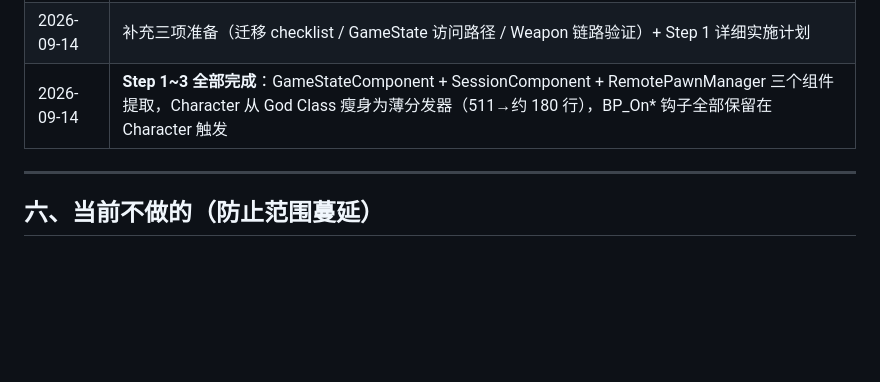
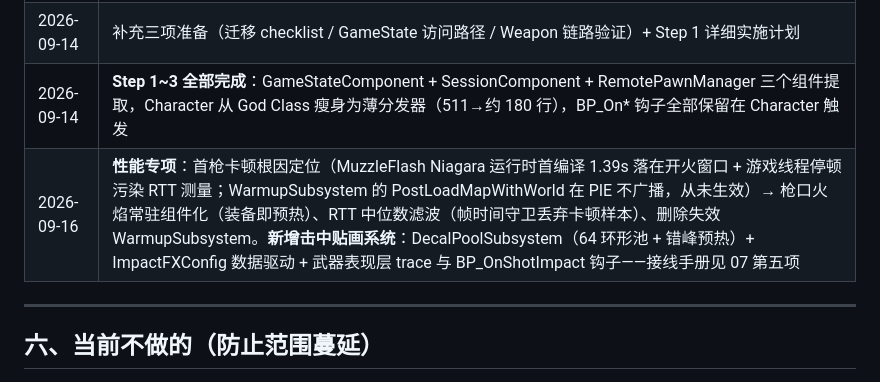
Before and after one commit to x-PiXiu/Sightline, a Markdown page: docs/client/08-客户端架构重构规划.md, the part around the change. Drawn GitHub-style; blank space fills up the shorter version.

Commit message:
docs(client): 07 手册新增第五项击中贴画系统（铺物理材质/建DA/蓝图接线/验证全流程）；08 修订记录补性能专项与贴画系统落地

```diff
--- a/docs/client/08-客户端架构重构规划.md
+++ b/docs/client/08-客户端架构重构规划.md
@@ -856,6 +856,7 @@ Weapon 通过 `GetOwningCharacter() → Character.CanFire()` 路径——Charact
 | 2026-09-14 | 初版：架构评审 + 问题识别 + 目标架构 + 七大模块职责契约书 |
 | 2026-09-14 | 补充三项准备（迁移 checklist / GameState 访问路径 / Weapon 链路验证）+ Step 1 详细实施计划 |
 | 2026-09-14 | **Step 1~3 全部完成**：GameStateComponent + SessionComponent + RemotePawnManager 三个组件提取，Character 从 God Class 瘦身为薄分发器（511→约 180 行），BP_On* 钩子全部保留在 Character 触发 |
+| 2026-09-16 | **性能专项**：首枪卡顿根因定位（MuzzleFlash Niagara 运行时首编译 1.39s 落在开火窗口 + 游戏线程停顿污染 RTT 测量；WarmupSubsystem 的 PostLoadMapWithWorld 在 PIE 不广播，从未生效）→ 枪口火焰常驻组件化（装备即预热）、RTT 中位数滤波（帧时间守卫丢弃卡顿样本）、删除失效 WarmupSubsystem。**新增击中贴画系统**：DecalPoolSubsystem（64 环形池 + 错峰预热）+ ImpactFXConfig 数据驱动 + 武器表现层 trace 与 BP_OnShotImpact 钩子——接线手册见 07 第五项 |
 
 ---
 
```
Also changed, not shown: docs/client/07-动画与视觉打磨手册.md (+82 -0 lines).
